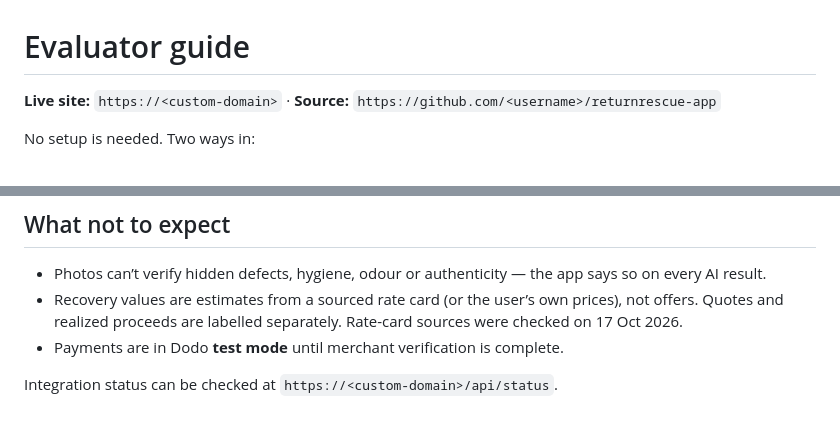
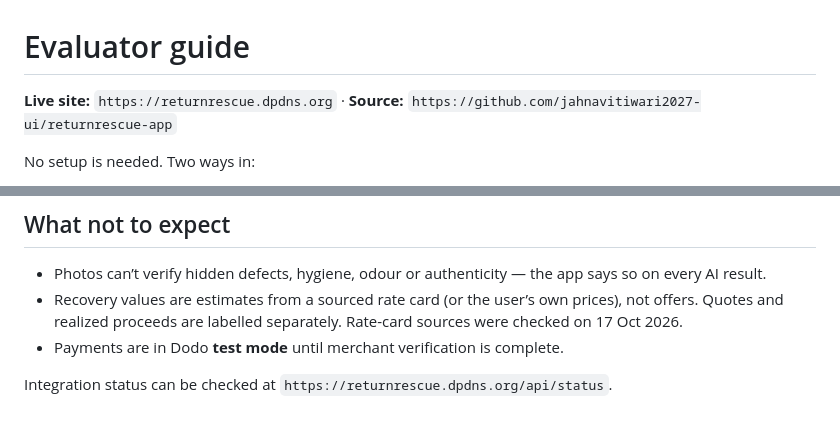
Before and after one commit to jahnavitiwari2027-ui/returnrescue-app, a Markdown page: docs/EVALUATOR_GUIDE.md, 2 parts joined by grey strips. GitHub-like rendering.

Commit message:
Docs: live site returnrescue.dpdns.org and repository link
Co-Authored-By: Claude Opus 5.5 <noreply@anthropic.com>
Claude-Session: https://claude.ai/code/session_012ZNAZHPTwyWwB46F5ece8G

```diff
--- a/docs/EVALUATOR_GUIDE.md
+++ b/docs/EVALUATOR_GUIDE.md
@@ -1,6 +1,6 @@
 # Evaluator guide
 
-**Live site:** `https://<custom-domain>` · **Source:** `https://github.com/<username>/returnrescue-app`
+**Live site:** `https://returnrescue.dpdns.org` · **Source:** `https://github.com/jahnavitiwari2027-ui/returnrescue-app`
 
 No setup is needed. Two ways in:
 
@@ -30,4 +30,4 @@ All sample products and brands are fictional. The homepage section **“No black
 - Recovery values are estimates from a sourced rate card (or the user’s own prices), not offers. Quotes and realized proceeds are labelled separately. Rate-card sources were checked on 17 Oct 2026.
 - Payments are in Dodo **test mode** until merchant verification is complete.
 
-Integration status can be checked at `https://<custom-domain>/api/status`.
+Integration status can be checked at `https://returnrescue.dpdns.org/api/status`.
```
Also changed, not shown: docs/PRODUCT_DESCRIPTION.md (+1 -1 lines).
